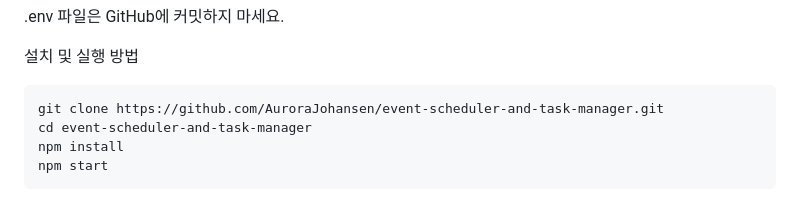
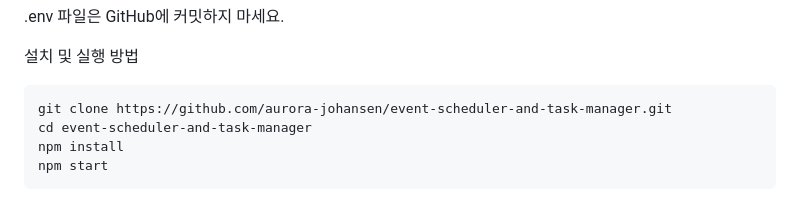
Before and after one commit to aurora-johansen/event-scheduler-and-task-manager, a Markdown page: README.md, the part around the change. Drawn GitHub-style.

````diff
--- a/README.md
+++ b/README.md
@@ -139,7 +139,7 @@ DB_NAME=your-database-name
 
 설치 및 실행 방법
 ```
-git clone https://github.com/AuroraJohansen/event-scheduler-and-task-manager.git
+git clone https://github.com/aurora-johansen/event-scheduler-and-task-manager.git
 cd event-scheduler-and-task-manager
 npm install
 npm start
````
